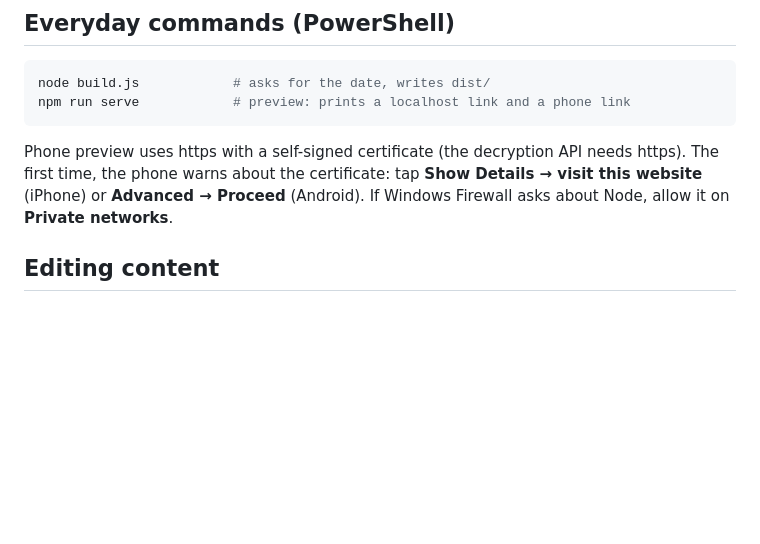
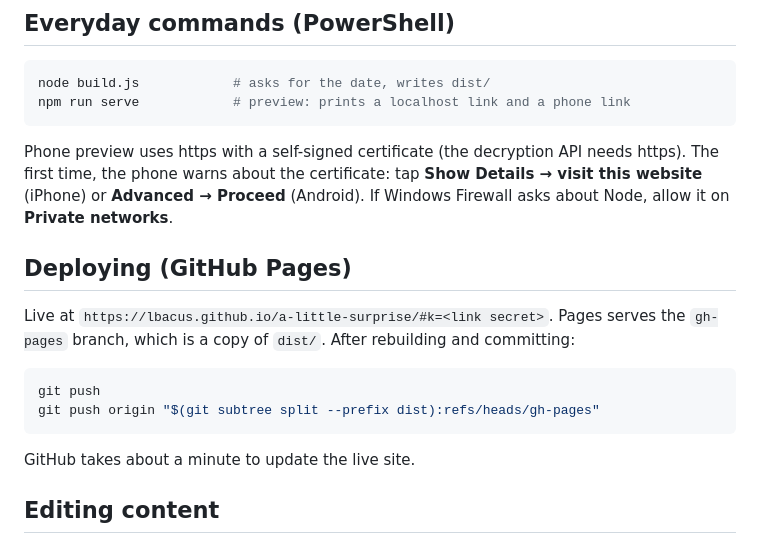
Before and after one commit to lbacus/a-little-surprise, a Markdown page: README.md, the part around the change. GitHub-like rendering; blank space fills up the shorter version.

Commit message:
Document the GitHub Pages deploy commands
Co-Authored-By: Claude Opus 5.5 <noreply@anthropic.com>

````diff
--- a/README.md
+++ b/README.md
@@ -25,6 +25,18 @@ Phone preview uses https with a self-signed certificate (the decryption API need
 The first time, the phone warns about the certificate: tap **Show Details → visit this website**
 (iPhone) or **Advanced → Proceed** (Android). If Windows Firewall asks about Node, allow it on
 **Private networks**.
+
+## Deploying (GitHub Pages)
+
+Live at `https://lbacus.github.io/a-little-surprise/#k=<link secret>`. Pages serves the `gh-pages`
+branch, which is a copy of `dist/`. After rebuilding and committing:
+
+```powershell
+git push
+git push origin "$(git subtree split --prefix dist):refs/heads/gh-pages"
+```
+
+GitHub takes about a minute to update the live site.
 
 ## Editing content
 
````
